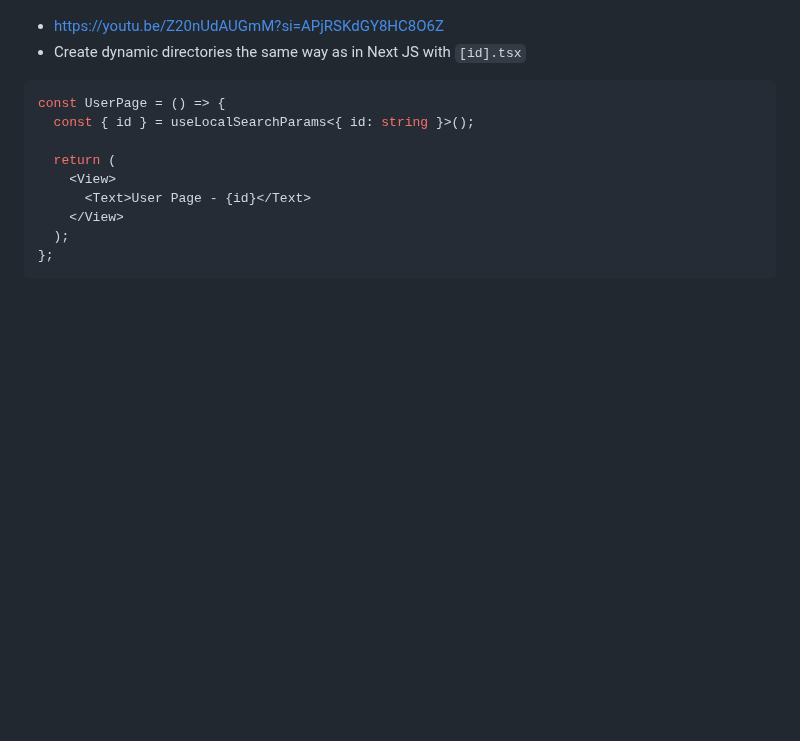
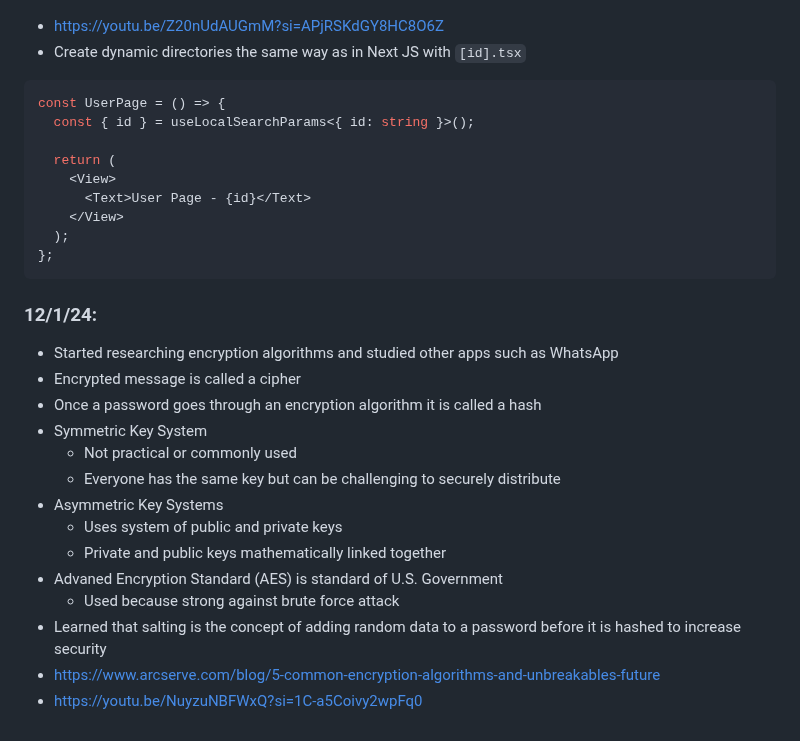
Before and after one commit to samuels0052/apcsa-freedom-project, a Markdown page: tool/learning-log.md, the part around the change. Rendered like a GitHub page; blank space fills up the shorter version.

Commit message:
learning log

````diff
--- a/tool/learning-log.md
+++ b/tool/learning-log.md
@@ -192,6 +192,23 @@ const UserPage = () => {
   );
 };
 ```
+
+### 12/1/24:
+* Started researching encryption algorithms and studied other apps such as WhatsApp
+* Encrypted message is called a cipher
+* Once a password goes through an encryption algorithm it is called a hash
+* Symmetric Key System
+  * Not practical or commonly used
+  * Everyone has the same key but can be challenging to securely distribute
+* Asymmetric Key Systems
+  * Uses system of public and private keys
+  * Private and public keys mathematically linked together
+* Advaned Encryption Standard (AES) is standard of U.S. Government
+  * Used because strong against brute force attack
+* Learned that salting is the concept of adding random data to a password before it is hashed to increase security
+* https://www.arcserve.com/blog/5-common-encryption-algorithms-and-unbreakables-future
+* https://youtu.be/NuyzuNBFWxQ?si=1C-a5Coivy2wpFq0
+
 <!--
 * Links you used today (websites, videos, etc)
 * Things you tried, progress you made, etc
````
